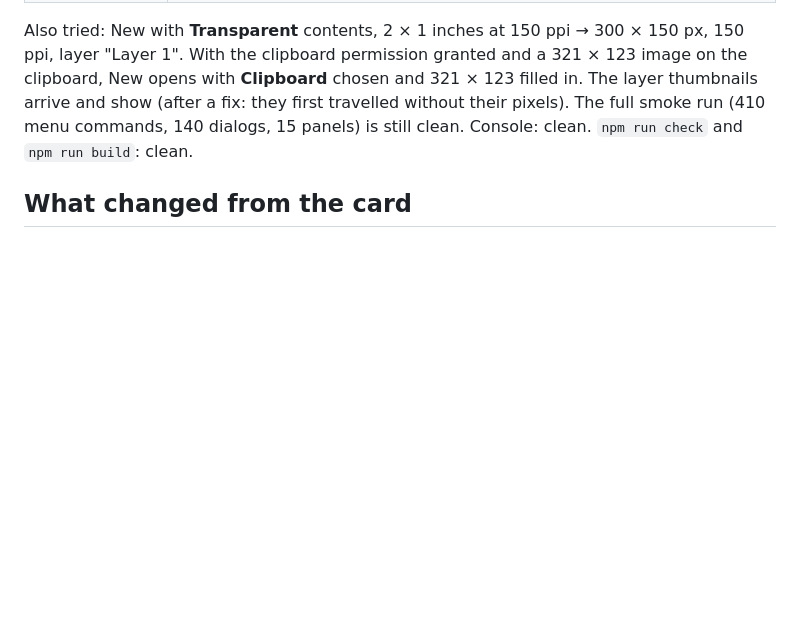
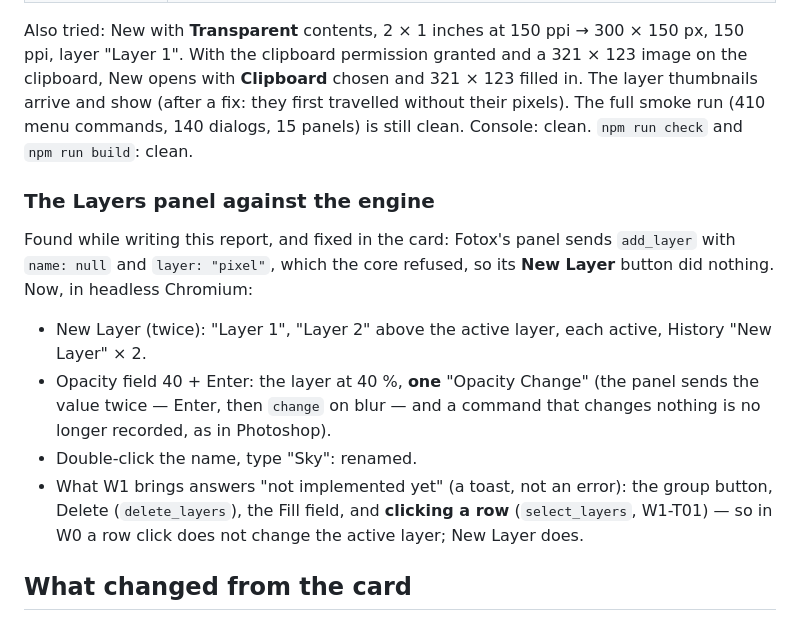
Before and after one commit to robertocantore126/r-photo, a Markdown page: docs/reports/W0-T07.md, the part around the change. GitHub-like rendering; blank space fills up the shorter version.

```diff
--- a/docs/reports/W0-T07.md
+++ b/docs/reports/W0-T07.md
@@ -42,6 +42,23 @@ and 321 × 123 filled in. The layer thumbnails arrive and show (after a fix:
 they first travelled without their pixels). The full smoke run (410 menu
 commands, 140 dialogs, 15 panels) is still clean. Console: clean.
 `npm run check` and `npm run build`: clean.
+
+### The Layers panel against the engine
+
+Found while writing this report, and fixed in the card: Fotox's panel sends
+`add_layer` with `name: null` and `layer: "pixel"`, which the core refused, so
+its **New Layer** button did nothing. Now, in headless Chromium:
+
+- New Layer (twice): "Layer 1", "Layer 2" above the active layer, each active,
+  History "New Layer" × 2.
+- Opacity field 40 + Enter: the layer at 40 %, **one** "Opacity Change" (the
+  panel sends the value twice — Enter, then `change` on blur — and a command
+  that changes nothing is no longer recorded, as in Photoshop).
+- Double-click the name, type "Sky": renamed.
+- What W1 brings answers "not implemented yet" (a toast, not an error): the
+  group button, Delete (`delete_layers`), the Fill field, and **clicking a
+  row** (`select_layers`, W1-T01) — so in W0 a row click does not change the
+  active layer; New Layer does.
 
 ## What changed from the card
 
```
Also changed, not shown: docs/reports/NIGHT.md (+97 -27 lines).
